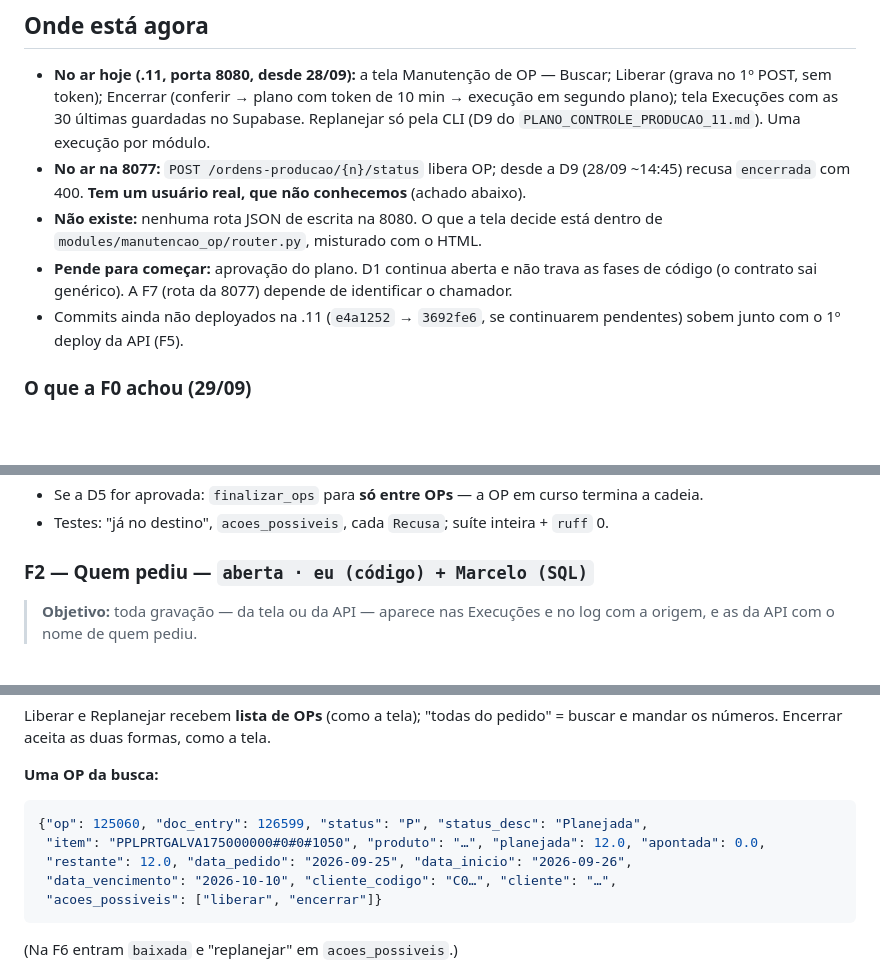
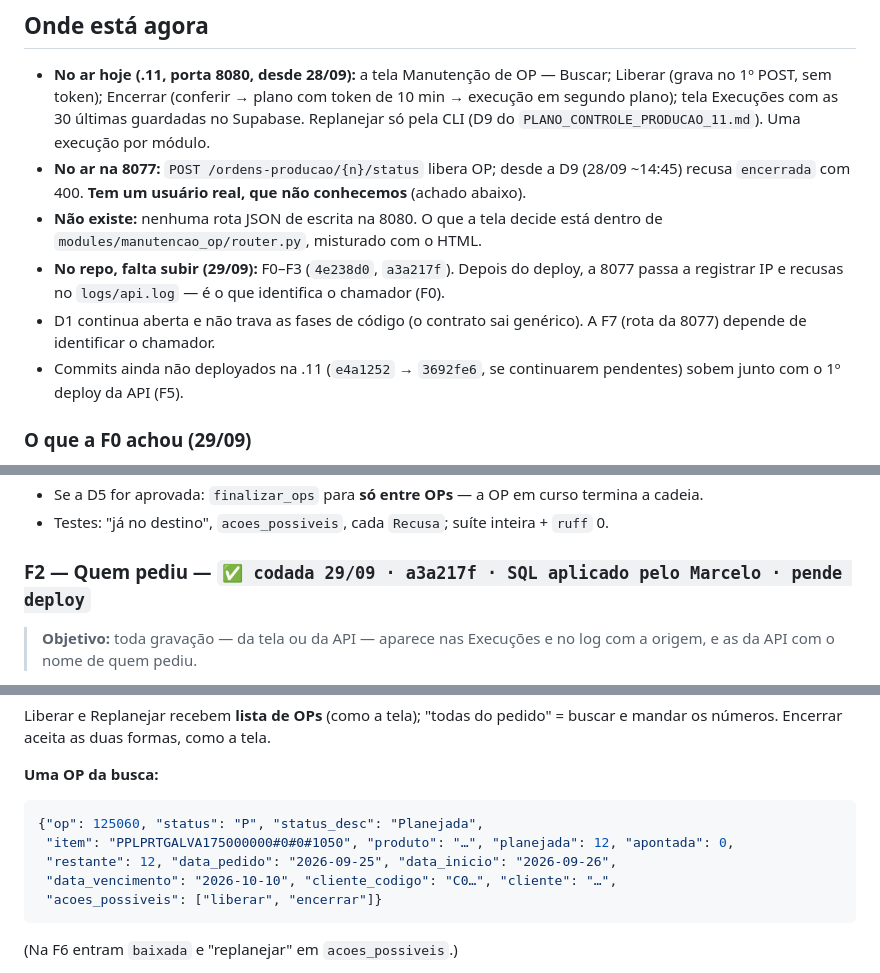
Before and after one commit to MarceloProjetos/oportunidade_wbc, a Markdown page: docs/PLANO_API_MANUTENCAO_OP.md, 3 parts joined by grey strips. Drawn GitHub-style; blank space fills up the shorter version.

````diff
--- a/docs/PLANO_API_MANUTENCAO_OP.md
+++ b/docs/PLANO_API_MANUTENCAO_OP.md
@@ -34,8 +40,10 @@ Artifact (mesma história, MESMA url): https://claude.ai/artifact/1Mt4xBk4bvuqv7
   recusa `encerrada` com 400. **Tem um usuário real, que não conhecemos** (achado abaixo).
 - **Não existe:** nenhuma rota JSON de escrita na 8080. O que a tela decide está dentro de
   `modules/manutencao_op/router.py`, misturado com o HTML.
-- **Pende para começar:** aprovação do plano. D1 continua aberta e não trava as fases de código
-  (o contrato sai genérico). A F7 (rota da 8077) depende de identificar o chamador.
+- **No repo, falta subir (29/09):** F0–F3 (`4e238d0`, `a3a217f`). Depois do deploy, a 8077 passa
+  a registrar IP e recusas no `logs/api.log` — é o que identifica o chamador (F0).
+- D1 continua aberta e não trava as fases de código (o contrato sai genérico). A F7 (rota da 8077)
+  depende de identificar o chamador.
 - Commits ainda não deployados na .11 (`e4a1252` → `3692fe6`, se continuarem pendentes) sobem
   junto com o 1º deploy da API (F5).
 
@@ -175,7 +184,7 @@ Ordem decidida pelo Marcelo em 29/09: primeiro o que a tela já faz, testado de
 - Se a D5 for aprovada: `finalizar_ops` para **só entre OPs** — a OP em curso termina a cadeia.
 - Testes: "já no destino", `acoes_possiveis`, cada `Recusa`; suíte inteira + `ruff` 0.
 
-### F2 — Quem pediu — `aberta · eu (código) + Marcelo (SQL)`
+### F2 — Quem pediu — `✅ codada 29/09 · a3a217f · SQL aplicado pelo Marcelo · pende deploy`
 
 > **Objetivo:** toda gravação — da tela ou da API — aparece nas Execuções e no log com a origem,
 > e as da API com o nome de quem pediu.
@@ -321,9 +340,9 @@ os números. Encerrar aceita as duas formas, como a tela.
 **Uma OP da busca:**
 
 ```json
-{"op": 125060, "doc_entry": 126599, "status": "P", "status_desc": "Planejada",
- "item": "PPLPRTGALVA175000000#0#0#1050", "produto": "…", "planejada": 12.0, "apontada": 0.0,
- "restante": 12.0, "data_pedido": "2026-09-25", "data_inicio": "2026-09-26",
+{"op": 125060, "status": "P", "status_desc": "Planejada",
+ "item": "PPLPRTGALVA175000000#0#0#1050", "produto": "…", "planejada": 12, "apontada": 0,
+ "restante": 12, "data_pedido": "2026-09-25", "data_inicio": "2026-09-26",
  "data_vencimento": "2026-10-10", "cliente_codigo": "C0…", "cliente": "…",
  "acoes_possiveis": ["liberar", "encerrar"]}
 ```
````
Also changed, not shown: other parts of docs/PLANO_API_MANUTENCAO_OP.md (+25 -8 lines).
